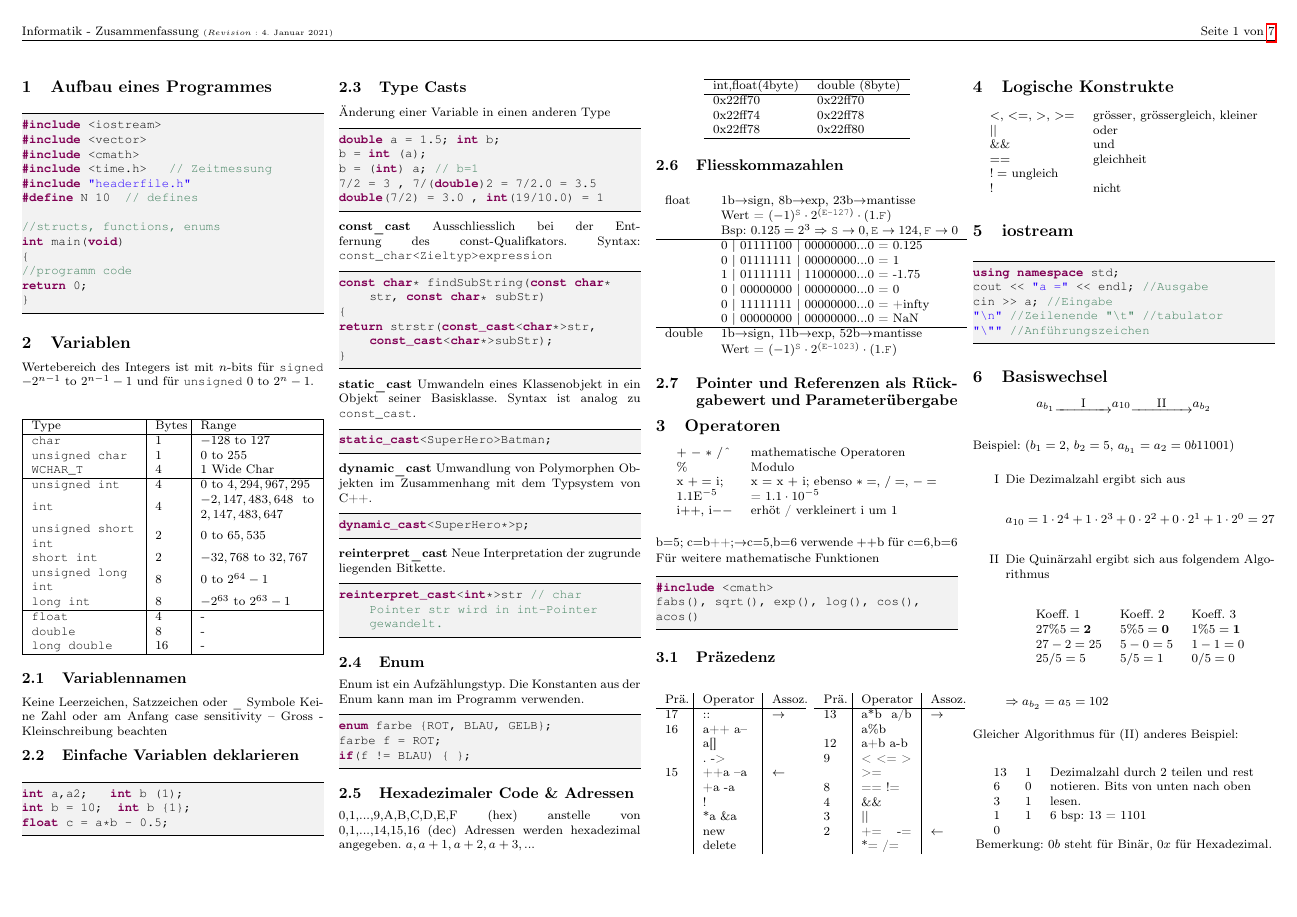
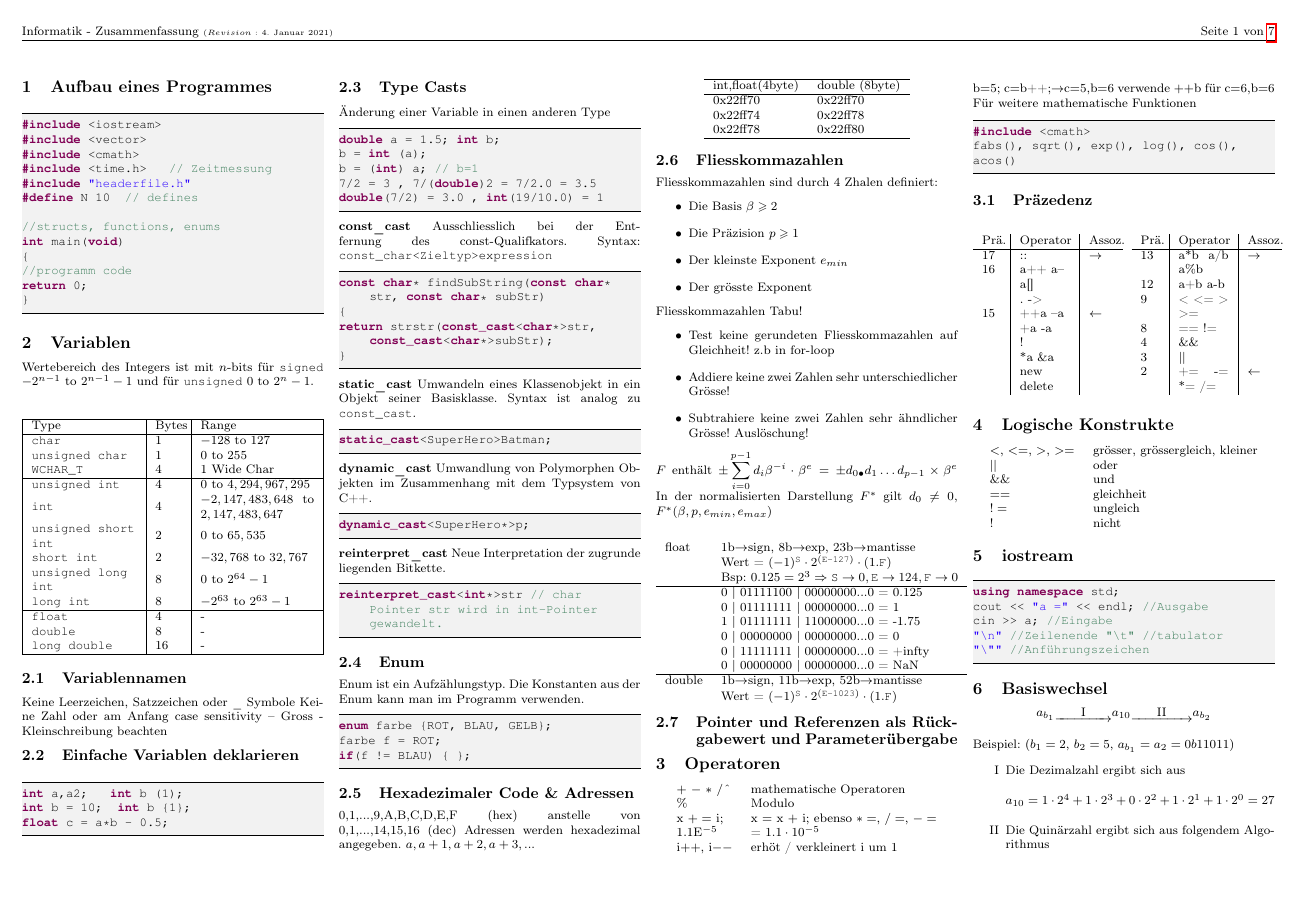
Before and after one commit to gosow9/Informatik_ethz, a LaTeX document (src/ProgCPP.tex, which reads src/sections/02_Variablen.tex, src/sections/06_Binarzahlen.tex): page 1 of 7. Compiled offline with pdfLaTeX.

Commit message:
Korrektur tabelle

```diff
--- a/src/sections/02_Variablen.tex
+++ b/src/sections/02_Variablen.tex
@@ -98,6 +98,22 @@ int,float(4byte) & double (8byte)\\
 \end{center}
 
 \todo{Schönners Beispiel und bessere Formatierung}\subsection{Fliesskommazahlen}
+Fliesskommazahlen sind durch 4 Zhalen definiert:
+\begin{itemize}
+	\item Die Basis $\beta \geqslant 2$
+	\item Die Präzision $p \geqslant 1$
+	\item Der kleinste Exponent $e_{min}$
+	\item Der grösste Exponent
+\end{itemize}
+Fliesskommazahlen Tabu!
+\begin{itemize}
+	\item Test keine gerundeten Fliesskommazahlen auf Gleichheit! z.b in for-loop
+	\item Addiere keine zwei Zahlen  sehr unterschiedlicher Grösse!
+	\item Subtrahiere keine zwei Zahlen sehr ähndlicher Grösse! Auslöschung!
+
+\end{itemize}
+$F$ enthält $\displaystyle \pm\sum_{i=0}^{p-1}d_i \beta^{-i}\cdot \beta^{e} =  \pm d_{0\text{\textbullet}} d_1\dots d_{p-1} \times \beta^e$
+In der normalisierten Darstellung $F^{\ast}$ gilt $d_0 \neq 0$, $F^{\ast}(\beta,p,e_{min},e_{max})$
 \begin{center}
 	\begin{tabular}{ ll }
 		float&1b$\rightarrow$sign, 8b$\rightarrow$exp, 23b$\rightarrow$mantisse\\
--- a/src/sections/06_Binarzahlen.tex
+++ b/src/sections/06_Binarzahlen.tex
@@ -2,10 +2,10 @@
 \begin{center}
 	$a_{b_1} \underrightarrow{\text{\qquad I\qquad}} a_{10} \underrightarrow{\text{\qquad II\qquad}} a_{b_2}$
 \end{center}
-Beispiel: ($b_1 = 2$, $b_2 = 5$, $a_{b_1} = a_2 = 0b11001$)
+Beispiel: ($b_1 = 2$, $b_2 = 5$, $a_{b_1} = a_2 = 0b11011$)
 \begin{itemize}
 	\item[I] Die Dezimalzahl ergibt sich aus
-	\item[] $a_{10} = 1\cdot2^4 + 1\cdot2^3 + 0\cdot2^2 + 0\cdot2^1 + 1\cdot2^0 = 27$
+	\item[] $a_{10} = 1\cdot2^4 + 1\cdot2^3 + 0\cdot2^2 + 1\cdot2^1 + 1\cdot2^0 = 27$
 	\item[II] Die Quinärzahl ergibt sich aus folgendem Algorithmus
 	\begin{center}
 		\begin{tabular}{lll}
```
Also changed, not shown: src/sections/04_Logische_Konstrukte.tex (+1 -1 lines).
